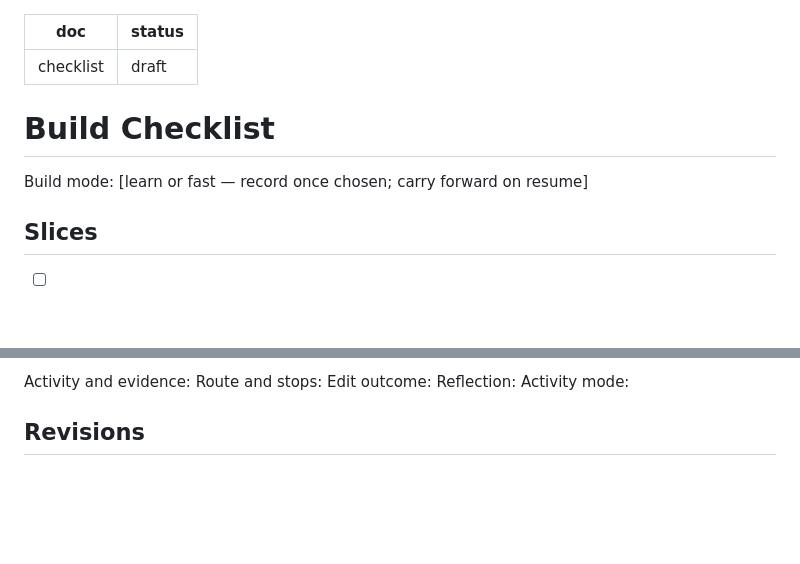
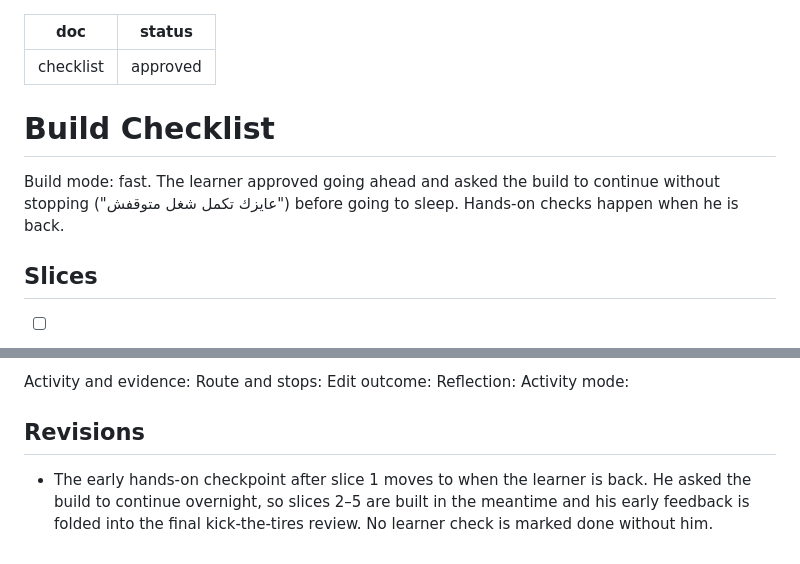
Before and after one commit to Y385471/clinic-growth-agent, a Markdown page: devpost/checklist.md, 2 parts joined by grey strips. Rendered like a GitHub page; blank space fills up the shorter version.

Commit message:
Checklist approved (fast mode)
Co-Authored-By: Claude Opus 5.5 (1M context) <noreply@anthropic.com>

```diff
--- a/devpost/checklist.md
+++ b/devpost/checklist.md
@@ -1,11 +1,11 @@
 ---
 doc: checklist
-status: draft
+status: approved
 ---
 
 # Build Checklist
 
-Build mode: [learn or fast — record once chosen; carry forward on resume]
+Build mode: fast. The learner approved going ahead and asked the build to continue without stopping ("عايزك تكمل شغل متوقفش") before going to sleep. Hands-on checks happen when he is back.
 
 ## Slices
 
@@ -108,3 +108,4 @@ Reflection:
 Activity mode:
 
 ## Revisions
+- The early hands-on checkpoint after slice 1 moves to when the learner is back. He asked the build to continue overnight, so slices 2–5 are built in the meantime and his early feedback is folded into the final kick-the-tires review. No learner check is marked done without him.
```
